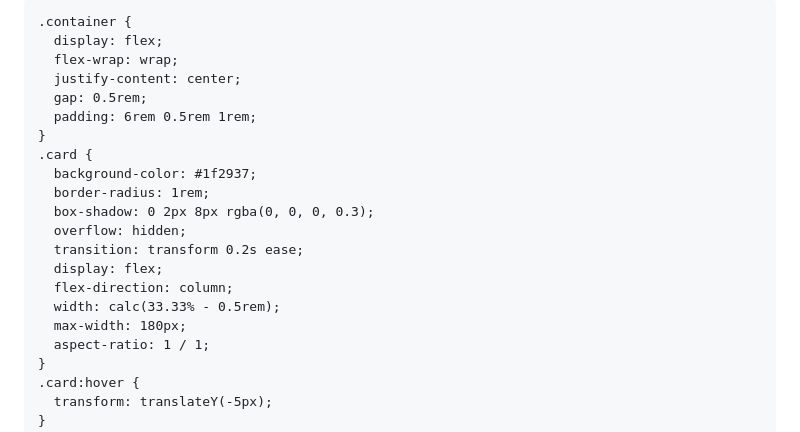
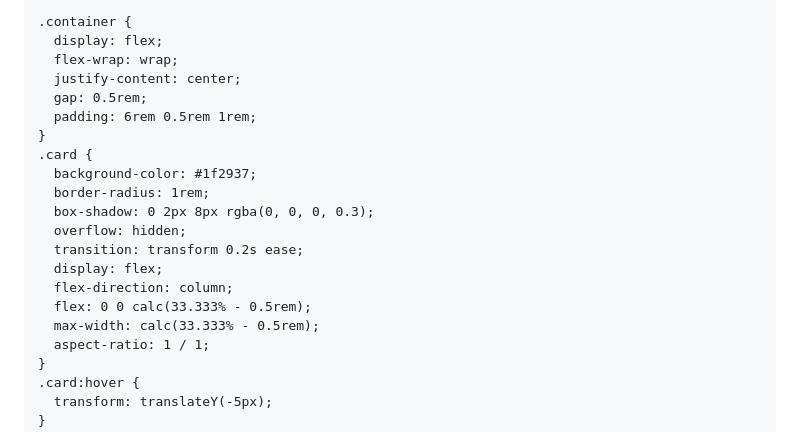
Before and after one commit to abomkdad/colore, a Markdown page: README.md, the part around the change. Drawn GitHub-style.

```diff
--- a/README.md
+++ b/README.md
@@ -33,7 +33,7 @@
       font-size: 1.7rem;
     }
     .filters {
-      position: sticky;
+      position: fixed;
       top: 0;
       z-index: 1000;
       display: flex;
@@ -82,8 +82,8 @@
       transition: transform 0.2s ease;
       display: flex;
       flex-direction: column;
-      width: calc(33.33% - 0.5rem);
-      max-width: 180px;
+      flex: 0 0 calc(33.333% - 0.5rem);
+      max-width: calc(33.333% - 0.5rem);
       aspect-ratio: 1 / 1;
     }
     .card:hover {
```
